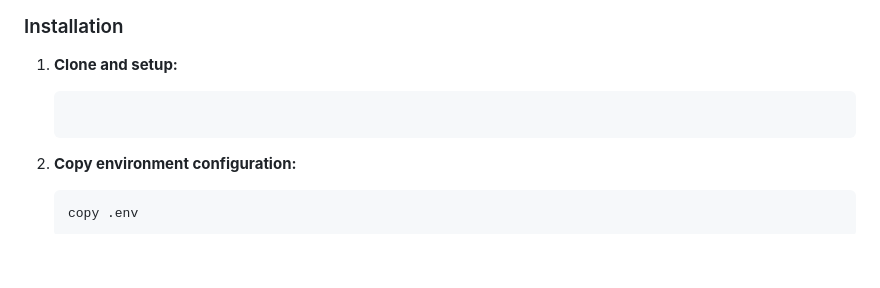
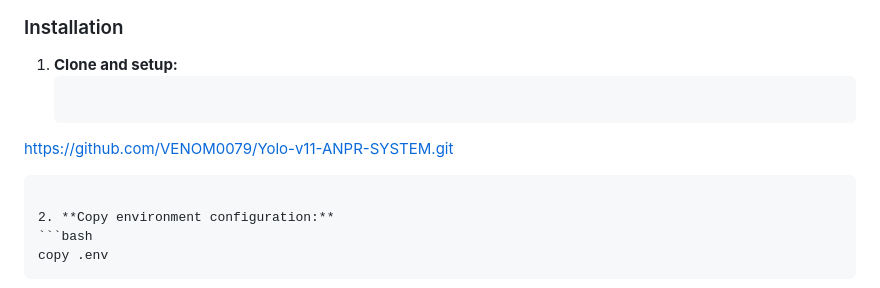
Before and after one commit to VENOM0079/Yolo-v11-ANPR-SYSTEM, a Markdown page: README.md, the part around the change. Rendered like a GitHub page; blank space fills up the shorter version.

````diff
--- a/README.md
+++ b/README.md
@@ -53,7 +53,7 @@ Production-grade system for automated vehicle detection, PTZ camera control, and
 
 1. **Clone and setup:**
    ```bash
-
+  https://github.com/VENOM0079/Yolo-v11-ANPR-SYSTEM.git
    ```
 
 2. **Copy environment configuration:**
````
